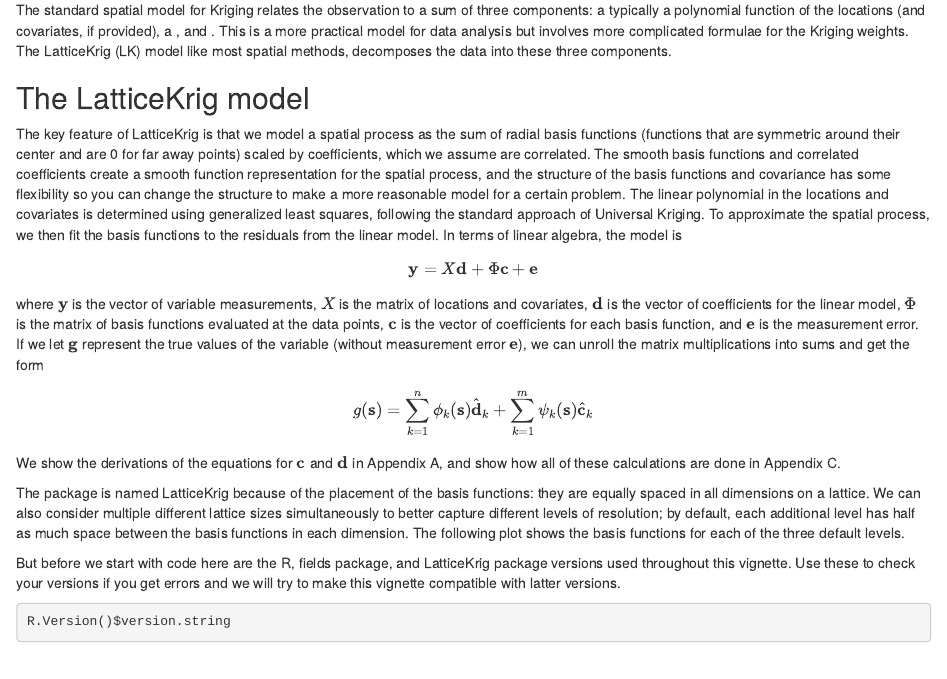
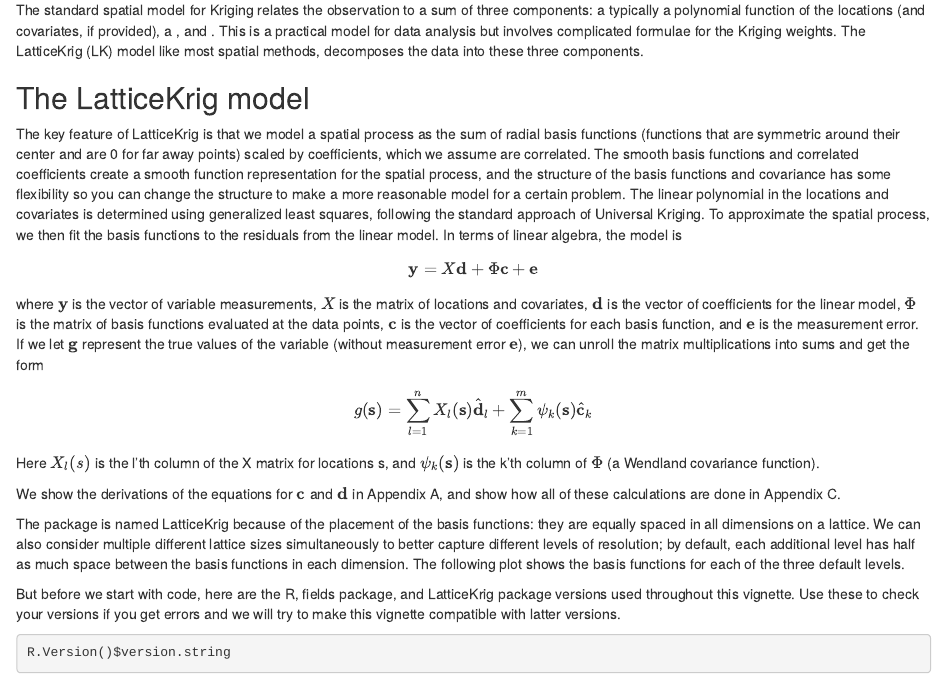
Before and after one commit to griffithjonathan/SpatialProject, an R Markdown document (01Introduction.rmd): the page in a window 1100 px wide, from 380 px down. Rendered offline with R 4.5, knitr and Pandoc, with nearby package versions; some code elsewhere in the file could not run offline.

Commit message:
Update 01Introduction.rmd

````diff
--- a/01Introduction.rmd
+++ b/01Introduction.rmd
@@ -30,8 +30,8 @@
 The standard spatial model for Kriging relates the observation to a sum of three components:
 a \textit{fixed part} typically a polynomial function of the locations (and covariates,
 if provided),
-a \textit{spatial process}, and \textit{measurement error}. This is a more practical model for data
-analysis but involves more complicated formulae for the Kriging weights. The LatticeKrig (LK) model
+a \textit{spatial process}, and \textit{measurement error}. This is a practical model for data
+analysis but involves complicated formulae for the Kriging weights. The LatticeKrig (LK) model
 like most spatial methods, decomposes the data into these three components.
 
 ## The LatticeKrig model
@@ -39,13 +39,16 @@
 The key feature of LatticeKrig is that we model a spatial process as the sum of radial basis functions (functions that are symmetric around their center and are 0 for far away points) scaled by coefficients, which we assume are correlated. The smooth basis functions and correlated coefficients create a smooth function representation for the spatial process, and the structure of the basis functions and covariance has some flexibility so you can change the structure to make a more reasonable model for a certain problem. The linear polynomial in the locations and covariates is determined using generalized least squares, following the standard approach of Universal Kriging. To approximate the spatial process, we then fit the basis functions to the residuals from the linear model. In terms of linear algebra, the model is
 $$\mathbf y = X \mathbf d + \Phi \mathbf c + \mathbf e$$
 where $\mathbf y$ is the vector of variable measurements, $X$ is the matrix of locations and covariates, $\mathbf d$ is the vector of coefficients for the linear model, $\Phi$ is the matrix of basis functions evaluated at the data points, $\mathbf c$ is the vector of coefficients for each basis function, and $\mathbf e$ is the measurement error. If we let $\mathbf g$ represent the true values of the variable (without measurement error $\mathbf e$), we can unroll the matrix multiplications into sums and get the form
-$$ g(\mathbf s) = \sum_{k=1}^n \phi_k(\mathbf s) \hat {\mathbf d}_k + \sum_{k=1}^m \psi_k (\mathbf s) \hat{\mathbf c}_k$$
+$$ g(\mathbf s) = \sum_{l=1}^n X_l(\mathbf s) \hat {\mathbf d}_l + \sum_{k=1}^m \psi_k (\mathbf s) \hat{\mathbf c}_k$$
+
+Here $X_l(s)$ is the l'th column of the X matrix for locations s, and $\psi_k(\mathbf s)$ is the k'th column of $\Phi$ (a Wendland covariance function).
+
 We show the derivations of the equations for $\mathbf c$ and $\mathbf d$ in Appendix A, and show how all of these calculations are done in Appendix C.
 
 The package is named LatticeKrig because of the placement of the basis functions: they are equally spaced in all dimensions on a lattice. We can also consider multiple different lattice sizes simultaneously to better capture different levels of resolution; by default, each additional level has half as much space between the basis functions in each dimension.
 The following plot shows the basis functions for each of the three default levels.
 
-But before we start with code here are the R, fields package, and LatticeKrig package versions
+But before we start with code, here are the R, fields package, and LatticeKrig package versions
 used throughout this vignette. Use these to check your versions if you get errors and we will try to make this vignette compatible with latter versions.
 
 ```{r versions, echo=TRUE}
````
